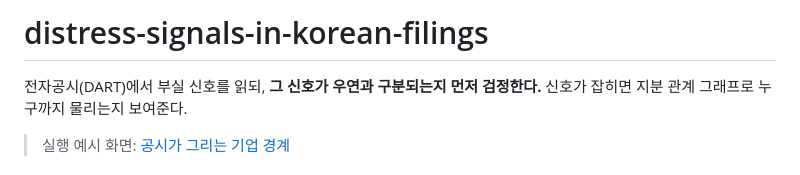
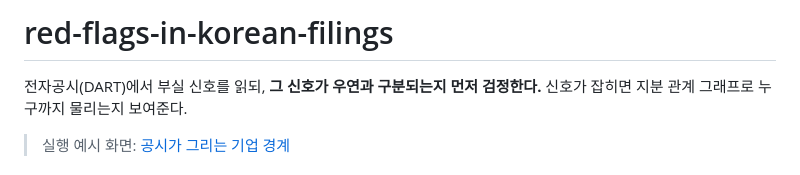
Before and after one commit to deokjinlog/red-flags-in-korean-filings, a Markdown page: README.md, the part around the change. GitHub-like rendering.

Commit message:
docs: 프로젝트명 red-flags-in-korean-filings 로 확정
'적신호'는 업무에서 실제로 쓰는 말이고, 'korean filings'는 출처가 늘어나도
걸리지 않는다 — 제목에 dart 를 박지 않은 이유다.

이미 공정위 기업집단 데이터가 필요하다: 화면의 첫 발견('공식 지정으로는 4개 그룹,
지분으로는 한 덩어리')에서 계열 라벨이 하드코딩돼 있고, DART 에는 그 데이터가 없다.
KIND(불성실공시법인 지정)도 마찬가지다.

Co-Authored-By: Claude Opus 5 <noreply@anthropic.com>

```diff
--- a/README.md
+++ b/README.md
@@ -1,4 +1,4 @@
-# distress-signals-in-korean-filings
+# red-flags-in-korean-filings
 
 전자공시(DART)에서 부실 신호를 읽되, **그 신호가 우연과 구분되는지 먼저 검정한다.**
 신호가 잡히면 지분 관계 그래프로 누구까지 물리는지 보여준다.
```
